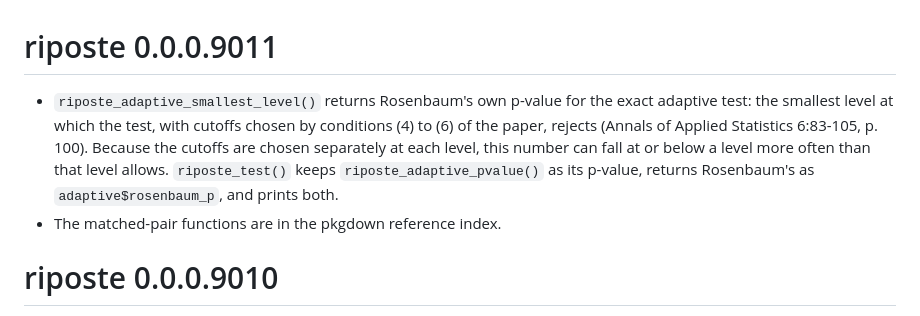
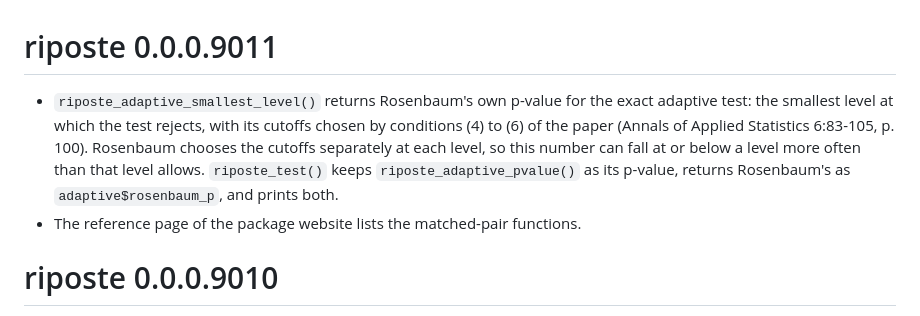
Before and after one commit to bowers-illinois-edu/riposte, a Markdown page: NEWS.md, the part around the change. Rendered like a GitHub page.

Commit message:
Reword the 0.0.0.9011 NEWS entry
Co-Authored-By: Claude Opus 5.5 <noreply@anthropic.com>

```diff
--- a/NEWS.md
+++ b/NEWS.md
@@ -1,13 +1,13 @@
 # riposte 0.0.0.9011
 
 * `riposte_adaptive_smallest_level()` returns Rosenbaum's own p-value for the exact
-  adaptive test: the smallest level at which the test, with cutoffs chosen by
-  conditions (4) to (6) of the paper, rejects (Annals of Applied Statistics 6:83-105,
-  p. 100). Because the cutoffs are chosen separately at each level, this number can
-  fall at or below a level more often than that level allows. `riposte_test()` keeps
-  `riposte_adaptive_pvalue()` as its p-value, returns Rosenbaum's as
-  `adaptive$rosenbaum_p`, and prints both.
-* The matched-pair functions are in the pkgdown reference index.
+  adaptive test: the smallest level at which the test rejects, with its cutoffs
+  chosen by conditions (4) to (6) of the paper (Annals of Applied Statistics
+  6:83-105, p. 100). Rosenbaum chooses the cutoffs separately at each level, so this
+  number can fall at or below a level more often than that level allows.
+  `riposte_test()` keeps `riposte_adaptive_pvalue()` as its p-value, returns
+  Rosenbaum's as `adaptive$rosenbaum_p`, and prints both.
+* The reference page of the package website lists the matched-pair functions.
 
 # riposte 0.0.0.9010
 
```
